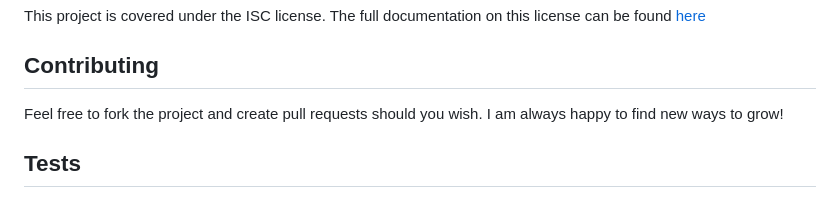
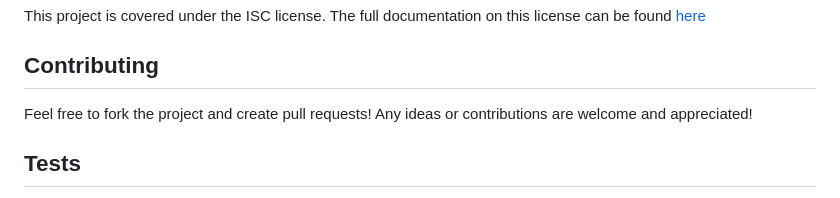
Before and after one commit to d-a-v-i-d-w-r-i-g-h-t/gym-flow, a Markdown page: README.md, the part around the change. Drawn GitHub-style.

Commit message:
tweaked the contributing section

```diff
--- a/README.md
+++ b/README.md
@@ -33,7 +33,7 @@
 
   ## Contributing
 
-  Feel free to fork the project and create pull requests should you wish. I am always happy to find new ways to grow!
+  Feel free to fork the project and create pull requests! Any ideas or contributions are welcome and appreciated!
 
   ## Tests
 
```
